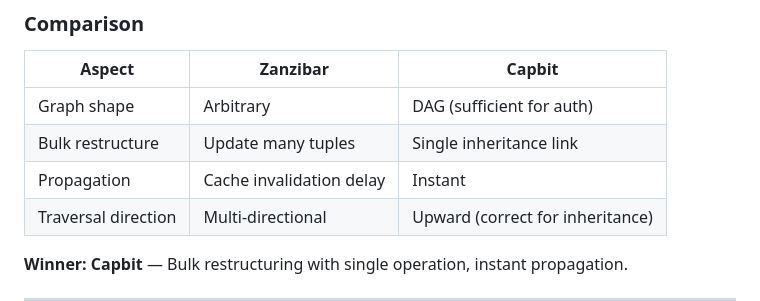
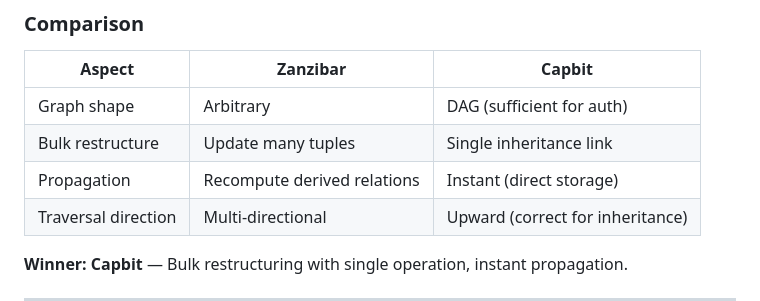
Before and after one commit to tzvibm/capbit, a Markdown page: COMPARISON.md, the part around the change. Rendered like a GitHub page.

Commit message:
docs: Fix 'cache invalidation' to 'recompute derived relations' (model, not network)

```diff
--- a/COMPARISON.md
+++ b/COMPARISON.md
@@ -162,7 +162,7 @@ This unified model means:
 |--------|----------|--------|
 | Graph shape | Arbitrary | DAG (sufficient for auth) |
 | Bulk restructure | Update many tuples | Single inheritance link |
-| Propagation | Cache invalidation delay | Instant |
+| Propagation | Recompute derived relations | Instant (direct storage) |
 | Traversal direction | Multi-directional | Upward (correct for inheritance) |
 
 **Winner: Capbit** — Bulk restructuring with single operation, instant propagation.
```
